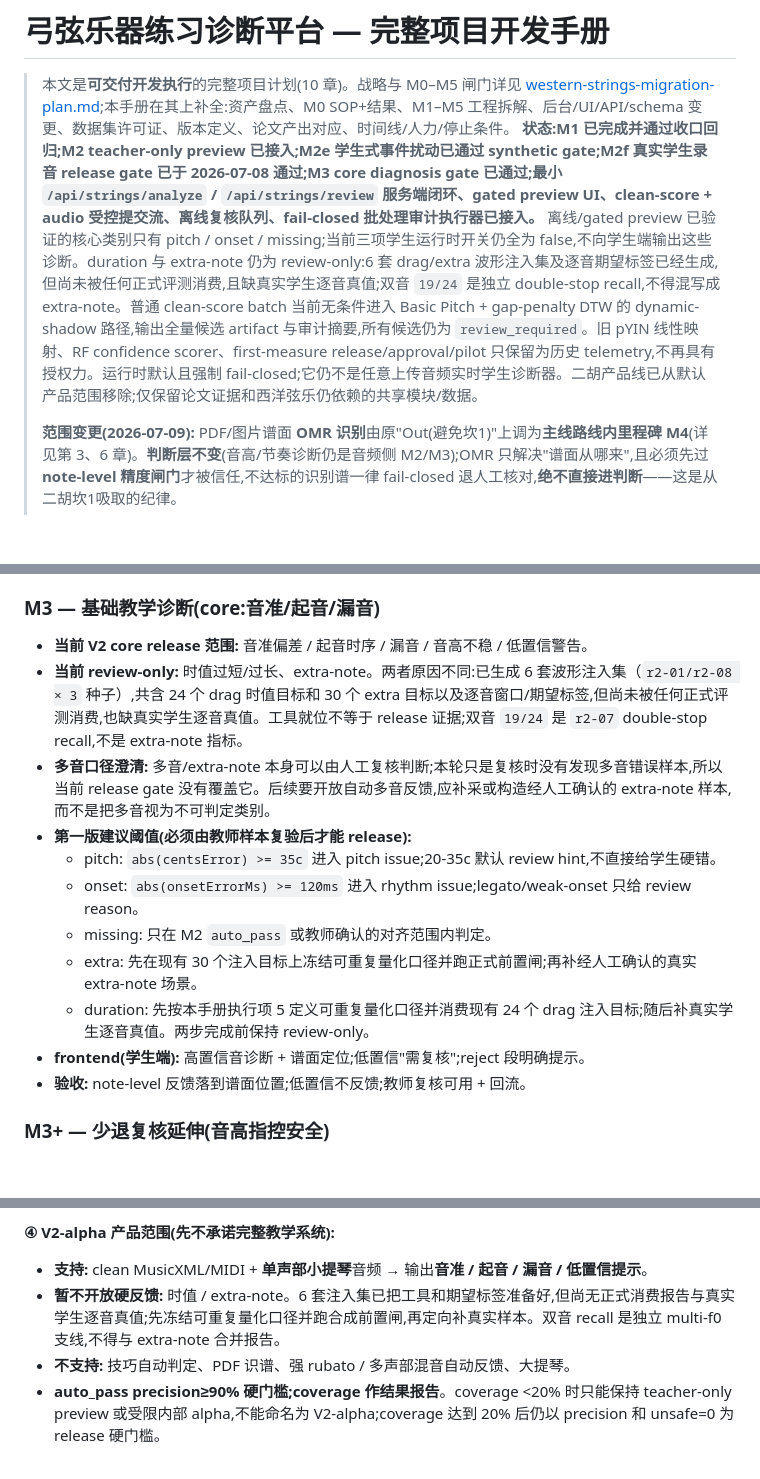
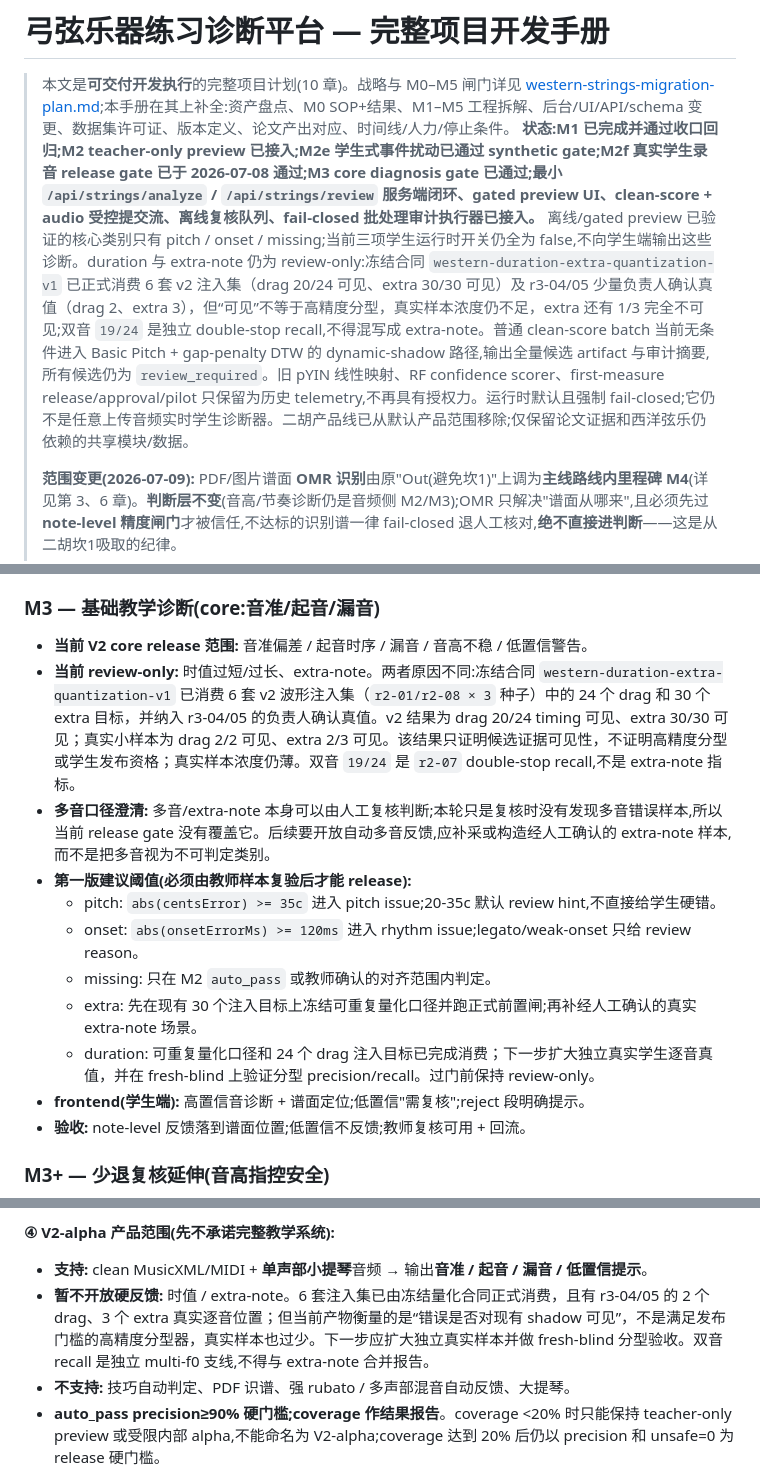
Before and after one commit to owo1009-lll/xiaozhi2, a Markdown page: docs/western-strings-project-plan.md, 3 parts joined by grey strips. GitHub-like rendering; blank space fills up the shorter version.

Commit message:
Correct duration and extra evidence status

```diff
--- a/docs/western-strings-project-plan.md
+++ b/docs/western-strings-project-plan.md
@@ -1,7 +1,7 @@
 # 弓弦乐器练习诊断平台 — 完整项目开发手册
 
 > 本文是**可交付开发执行**的完整项目计划(10 章)。战略与 M0–M5 闸门详见 [western-strings-migration-plan.md](western-strings-migration-plan.md);本手册在其上补全:资产盘点、M0 SOP+结果、M1–M5 工程拆解、后台/UI/API/schema 变更、数据集许可证、版本定义、论文产出对应、时间线/人力/停止条件。
-> **状态:M1 已完成并通过收口回归;M2 teacher-only preview 已接入;M2e 学生式事件扰动已通过 synthetic gate;M2f 真实学生录音 release gate 已于 2026-07-08 通过;M3 core diagnosis gate 已通过;最小 `/api/strings/analyze` / `/api/strings/review` 服务端闭环、gated preview UI、clean-score + audio 受控提交流、离线复核队列、fail-closed 批处理审计执行器已接入。** 离线/gated preview 已验证的核心类别只有 pitch / onset / missing;当前三项学生运行时开关仍全为 false,不向学生端输出这些诊断。duration 与 extra-note 仍为 review-only:6 套 drag/extra 波形注入集及逐音期望标签已经生成,但尚未被任何正式评测消费,且缺真实学生逐音真值;双音 `19/24` 是独立 double-stop recall,不得混写成 extra-note。普通 clean-score batch 当前无条件进入 Basic Pitch + gap-penalty DTW 的 dynamic-shadow 路径,输出全量候选 artifact 与审计摘要,所有候选仍为 `review_required`。旧 pYIN 线性映射、RF confidence scorer、first-measure release/approval/pilot 只保留为历史 telemetry,不再具有授权力。运行时默认且强制 fail-closed;它仍不是任意上传音频实时学生诊断器。二胡产品线已从默认产品范围移除;仅保留论文证据和西洋弦乐仍依赖的共享模块/数据。
+> **状态:M1 已完成并通过收口回归;M2 teacher-only preview 已接入;M2e 学生式事件扰动已通过 synthetic gate;M2f 真实学生录音 release gate 已于 2026-07-08 通过;M3 core diagnosis gate 已通过;最小 `/api/strings/analyze` / `/api/strings/review` 服务端闭环、gated preview UI、clean-score + audio 受控提交流、离线复核队列、fail-closed 批处理审计执行器已接入。** 离线/gated preview 已验证的核心类别只有 pitch / onset / missing;当前三项学生运行时开关仍全为 false,不向学生端输出这些诊断。duration 与 extra-note 仍为 review-only:冻结合同 `western-duration-extra-quantization-v1` 已正式消费 6 套 v2 注入集（drag 20/24 可见、extra 30/30 可见）及 r3-04/05 少量负责人确认真值（drag 2、extra 3），但“可见”不等于高精度分型，真实样本浓度仍不足，extra 还有 1/3 完全不可见;双音 `19/24` 是独立 double-stop recall,不得混写成 extra-note。普通 clean-score batch 当前无条件进入 Basic Pitch + gap-penalty DTW 的 dynamic-shadow 路径,输出全量候选 artifact 与审计摘要,所有候选仍为 `review_required`。旧 pYIN 线性映射、RF confidence scorer、first-measure release/approval/pilot 只保留为历史 telemetry,不再具有授权力。运行时默认且强制 fail-closed;它仍不是任意上传音频实时学生诊断器。二胡产品线已从默认产品范围移除;仅保留论文证据和西洋弦乐仍依赖的共享模块/数据。
 >
 > **范围变更(2026-07-09):** PDF/图片谱面 **OMR 识别**由原"Out(避免坎1)"上调为**主线路线内里程碑 M4**(详见第 3、6 章)。**判断层不变**(音高/节奏诊断仍是音频侧 M2/M3);OMR 只解决"谱面从哪来",且必须先过**note-level 精度闸门**才被信任,不达标的识别谱一律 fail-closed 退人工核对,**绝不直接进判断**——这是从二胡坎1吸取的纪律。
 >
@@ -129,14 +129,14 @@
 
 ### M3 — 基础教学诊断(core:音准/起音/漏音)
 - **当前 V2 core release 范围:** 音准偏差 / 起音时序 / 漏音 / 音高不稳 / 低置信警告。
-- **当前 review-only:** 时值过短/过长、extra-note。两者原因不同:已生成 6 套波形注入集（`r2-01/r2-08 × 3` 种子）,共含 24 个 drag 时值目标和 30 个 extra 目标以及逐音窗口/期望标签,但尚未被任何正式评测消费,也缺真实学生逐音真值。工具就位不等于 release 证据;双音 `19/24` 是 `r2-07` double-stop recall,不是 extra-note 指标。
+- **当前 review-only:** 时值过短/过长、extra-note。两者原因不同:冻结合同 `western-duration-extra-quantization-v1` 已消费 6 套 v2 波形注入集（`r2-01/r2-08 × 3` 种子）中的 24 个 drag 和 30 个 extra 目标，并纳入 r3-04/05 的负责人确认真值。v2 结果为 drag 20/24 timing 可见、extra 30/30 可见；真实小样本为 drag 2/2 可见、extra 2/3 可见。该结果只证明候选证据可见性，不证明高精度分型或学生发布资格；真实样本浓度仍薄。双音 `19/24` 是 `r2-07` double-stop recall,不是 extra-note 指标。
 - **多音口径澄清:** 多音/extra-note 本身可以由人工复核判断;本轮只是复核时没有发现多音错误样本,所以当前 release gate 没有覆盖它。后续要开放自动多音反馈,应补采或构造经人工确认的 extra-note 样本,而不是把多音视为不可判定类别。
 - **第一版建议阈值(必须由教师样本复验后才能 release):**
   - pitch: `abs(centsError) >= 35c` 进入 pitch issue;20-35c 默认 review hint,不直接给学生硬错。
   - onset: `abs(onsetErrorMs) >= 120ms` 进入 rhythm issue;legato/weak-onset 只给 review reason。
   - missing: 只在 M2 `auto_pass` 或教师确认的对齐范围内判定。
   - extra: 先在现有 30 个注入目标上冻结可重复量化口径并跑正式前置闸;再补经人工确认的真实 extra-note 场景。
-  - duration: 先按本手册执行项 5 定义可重复量化口径并消费现有 24 个 drag 注入目标;随后补真实学生逐音真值。两步完成前保持 review-only。
+  - duration: 可重复量化口径和 24 个 drag 注入目标已完成消费；下一步扩大独立真实学生逐音真值，并在 fresh-blind 上验证分型 precision/recall。过门前保持 review-only。
 - **frontend(学生端):** 高置信音诊断 + 谱面定位;低置信"需复核";reject 段明确提示。
 - **验收:** note-level 反馈落到谱面位置;低置信不反馈;教师复核可用 + 回流。
 
@@ -242,7 +242,7 @@
 
 **④ V2-alpha 产品范围(先不承诺完整教学系统):**
 - **支持:** clean MusicXML/MIDI + **单声部小提琴**音频 → 输出**音准 / 起音 / 漏音 / 低置信提示**。
-- **暂不开放硬反馈:** 时值 / extra-note。6 套注入集已把工具和期望标签准备好,但尚无正式消费报告与真实学生逐音真值;先冻结可重复量化口径并跑合成前置闸,再定向补真实样本。双音 recall 是独立 multi-f0 支线,不得与 extra-note 合并报告。
+- **暂不开放硬反馈:** 时值 / extra-note。6 套注入集已由冻结量化合同正式消费，且有 r3-04/05 的 2 个 drag、3 个 extra 真实逐音位置；但当前产物衡量的是“错误是否对现有 shadow 可见”，不是满足发布门槛的高精度分型器，真实样本也过少。下一步应扩大独立真实样本并做 fresh-blind 分型验收。双音 recall 是独立 multi-f0 支线,不得与 extra-note 合并报告。
 - **不支持:** 技巧自动判定、PDF 识谱、强 rubato / 多声部混音自动反馈、大提琴。
 - **auto_pass precision≥90% 硬门槛;coverage 作结果报告**。coverage <20% 时只能保持 teacher-only preview 或受限内部 alpha,不能命名为 V2-alpha;coverage 达到 20% 后仍以 precision 和 unsafe=0 为 release 硬门槛。
 
```
